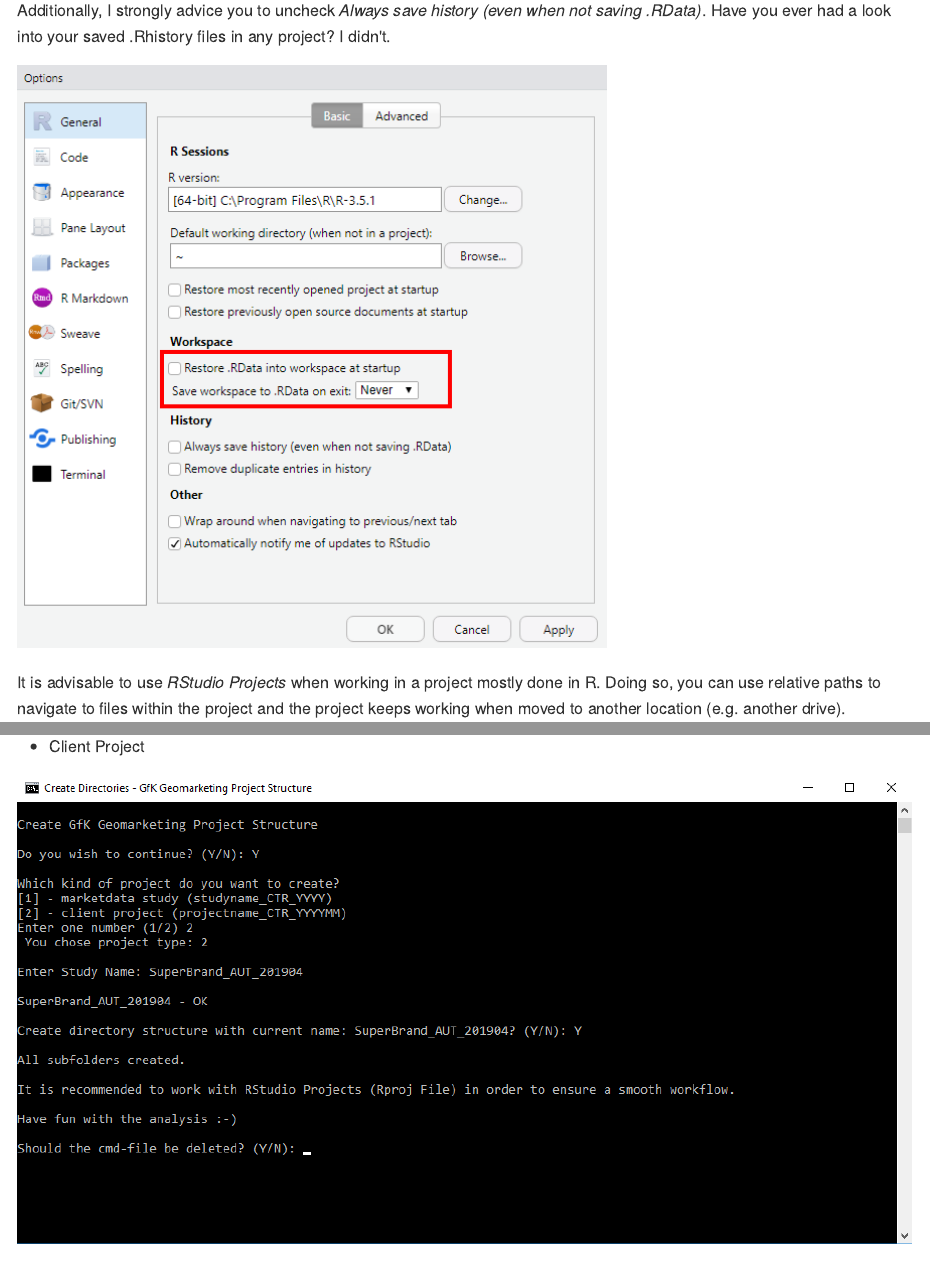
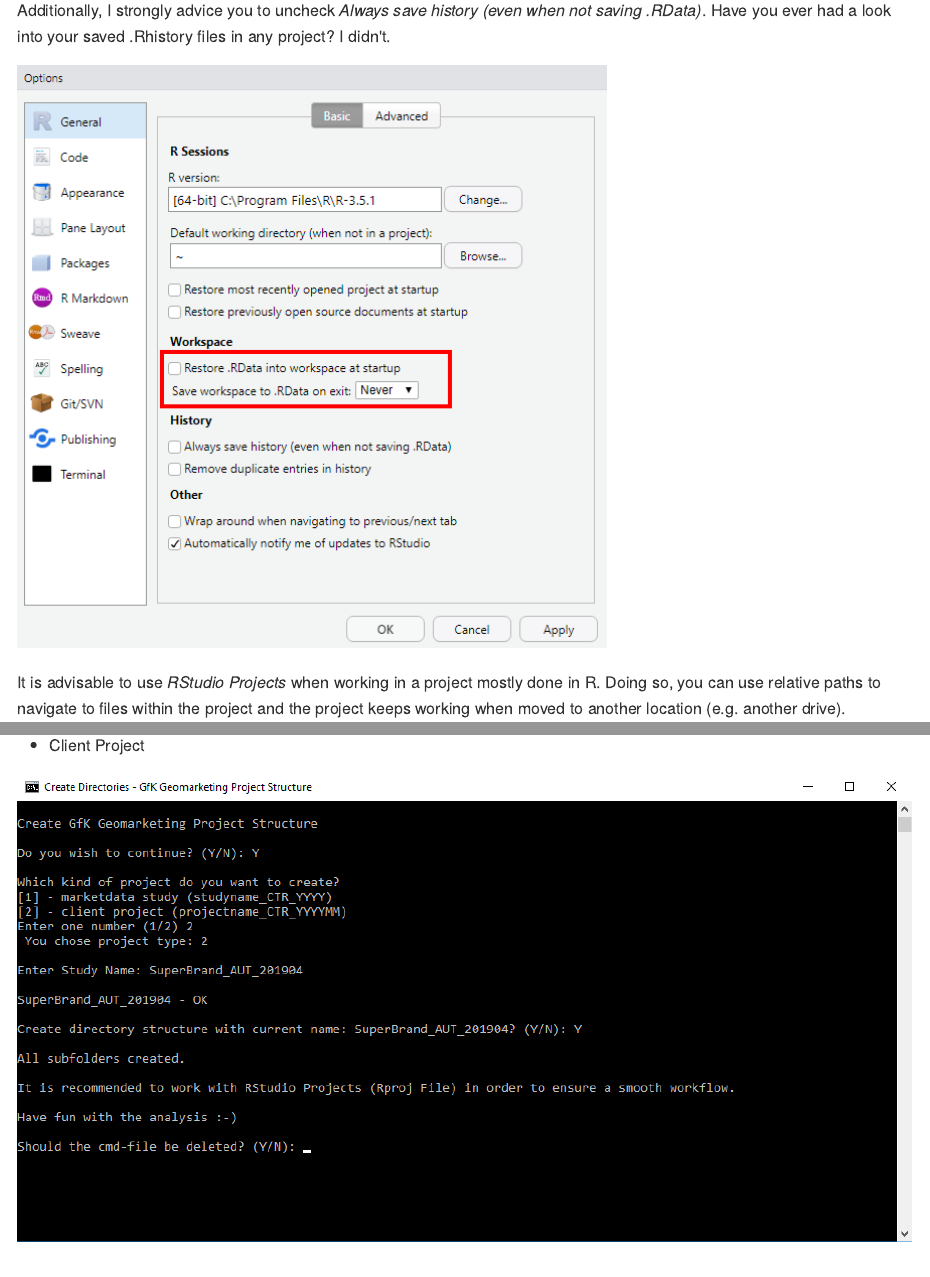
Before and after one commit to cstepper/projmaker, an R Markdown document (README.Rmd): the page in a window 1100 px wide, from 1480 px down before the commit and from 1570 px down after it, so that both start at the same text, and a second part further down, joined at a grey line. The pictures show the output file README.md that the author committed with the source, drawn offline in the style of GitHub; long lines of code are wrapped.

Commit message:
projmaker: adjust README

```diff
--- a/README.Rmd
+++ b/README.Rmd
@@ -92,7 +94,7 @@
 
 ![](figures/makeproj_cmd_md.png)
 
-* Client Project
+  + Client Project
 
 ![](figures/makeproj_cmd_cp.png)
 
```
Also changed, not shown: README.md, README.Rmd (12 more changed lines).
